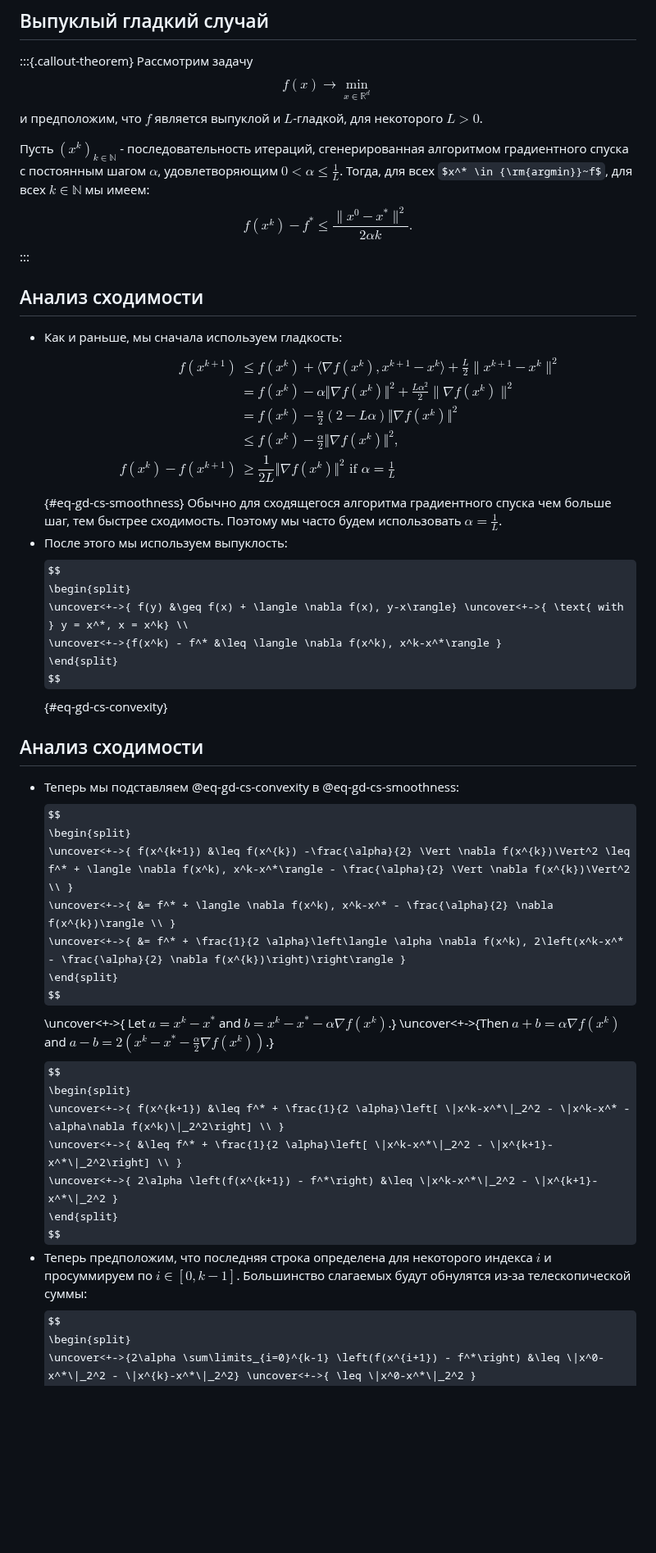
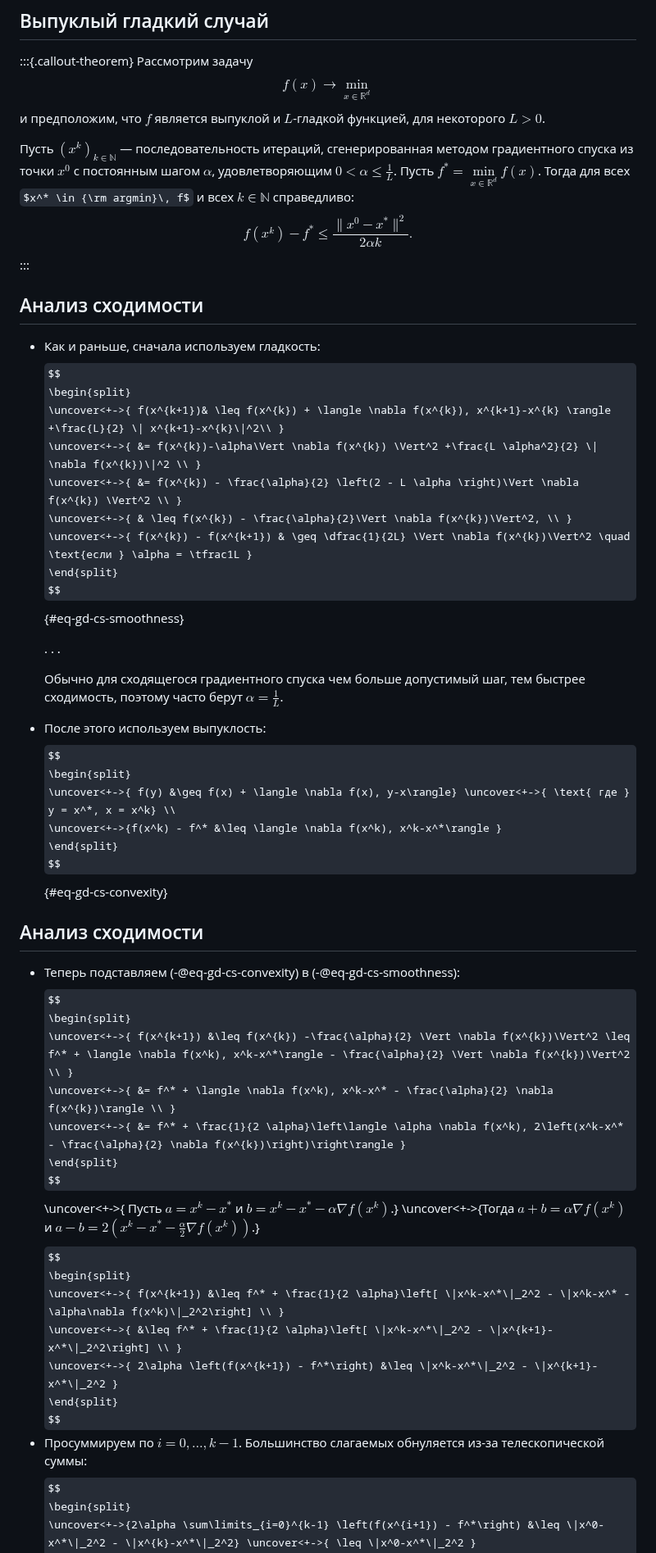
Before and after one commit to MerkulovDaniil/cu25, a Markdown page: lectures/7.md, the part around one of its changes. Shown at 82% size. GitHub-like rendering; some formulas as TeX source; blank space fills up the shorter version.

```diff
--- a/lectures/7.md
+++ b/lectures/7.md
@@ -409,9 +420,9 @@ $$
 $$
 f(x) \to \min_{x \in \mathbb{R}^d}
 $$
-и предположим, что $f$ является выпуклой и $L$-гладкой, для некоторого $L>0$.
+и предположим, что $f$ является выпуклой и $L$-гладкой функцией, для некоторого $L>0$.
 
-Пусть $(x^{k})_{k \in \mathbb{N}}$ - последовательность итераций, сгенерированная алгоритмом градиентного спуска с постоянным шагом $\alpha$, удовлетворяющим $0 < \alpha\leq \frac{1}{L}$. Тогда, для всех $x^* \in {\rm{argmin}}~f$, для всех $k \in \mathbb{N}$ мы имеем:
+Пусть $(x^{k})_{k \in \mathbb{N}}$ — последовательность итераций, сгенерированная методом градиентного спуска из точки $x^0$ с постоянным шагом $\alpha$, удовлетворяющим $0 < \alpha\leq \frac{1}{L}$. Пусть $f^* = \min\limits_{x \in \mathbb{R}^d} f(x)$. Тогда для всех $x^* \in {\rm argmin}\, f$ и всех $k \in \mathbb{N}$ справедливо:
 $$
 f(x^{k})-f^* \leq \frac{\|x^0-x^*\| ^2}{2 \alpha k}.
 $$
@@ -419,28 +430,31 @@ $$
 
 ## Анализ сходимости
 
-* Как и раньше, мы сначала используем гладкость:
+* Как и раньше, сначала используем гладкость:
     $$
     \begin{split}
-    f(x^{k+1})& \leq f(x^{k}) + \langle \nabla f(x^{k}), x^{k+1}-x^{k} \rangle +\frac{L}{2} \| x^{k+1}-x^{k}\|^2\\
-    &= f(x^{k})-\alpha\Vert \nabla f(x^{k}) \Vert^2 +\frac{L \alpha^2}{2} \| \nabla f(x^{k})\|^2 \\
-    &= f(x^{k}) - \frac{\alpha}{2} \left(2 - L \alpha \right)\Vert \nabla f(x^{k}) \Vert^2 \\
-    & \leq f(x^{k}) - \frac{\alpha}{2}\Vert \nabla f(x^{k})\Vert^2, \\
-    f(x^{k}) - f(x^{k+1}) & \geq \dfrac{1}{2L} \Vert \nabla f(x^{k})\Vert^2 \text{ if } \alpha = \frac1L
+    \uncover<+->{ f(x^{k+1})& \leq f(x^{k}) + \langle \nabla f(x^{k}), x^{k+1}-x^{k} \rangle +\frac{L}{2} \| x^{k+1}-x^{k}\|^2\\ }
+    \uncover<+->{ &= f(x^{k})-\alpha\Vert \nabla f(x^{k}) \Vert^2 +\frac{L \alpha^2}{2} \| \nabla f(x^{k})\|^2 \\ }
+    \uncover<+->{ &= f(x^{k}) - \frac{\alpha}{2} \left(2 - L \alpha \right)\Vert \nabla f(x^{k}) \Vert^2 \\ }
+    \uncover<+->{ & \leq f(x^{k}) - \frac{\alpha}{2}\Vert \nabla f(x^{k})\Vert^2, \\ }
+    \uncover<+->{ f(x^{k}) - f(x^{k+1}) & \geq \dfrac{1}{2L} \Vert \nabla f(x^{k})\Vert^2 \quad \text{если } \alpha = \tfrac1L }
     \end{split}
     $$ {#eq-gd-cs-smoothness}
-    Обычно для сходящегося алгоритма градиентного спуска чем больше шаг, тем быстрее сходимость. Поэтому мы часто будем использовать $\alpha = \frac1L$.
- * После этого мы используем выпуклость:
+
+    . . .
+
+    Обычно для сходящегося градиентного спуска чем больше допустимый шаг, тем быстрее сходимость, поэтому часто берут $\alpha = \tfrac1L$.
+ * После этого используем выпуклость:
     $$
     \begin{split}
-    \uncover<+->{ f(y) &\geq f(x) + \langle \nabla f(x), y-x\rangle} \uncover<+->{ \text{ with } y = x^*, x = x^k} \\
+    \uncover<+->{ f(y) &\geq f(x) + \langle \nabla f(x), y-x\rangle} \uncover<+->{ \text{ где } y = x^*, x = x^k} \\
     \uncover<+->{f(x^k) - f^* &\leq \langle \nabla f(x^k), x^k-x^*\rangle }
     \end{split}
     $$ {#eq-gd-cs-convexity}
 
 ## Анализ сходимости
 
-* Теперь мы подставляем @eq-gd-cs-convexity в @eq-gd-cs-smoothness:
+* Теперь подставляем (-@eq-gd-cs-convexity) в (-@eq-gd-cs-smoothness):
     $$
     \begin{split}
     \uncover<+->{ f(x^{k+1}) &\leq f(x^{k}) -\frac{\alpha}{2} \Vert \nabla f(x^{k})\Vert^2 \leq f^* + \langle \nabla f(x^k), x^k-x^*\rangle - \frac{\alpha}{2} \Vert \nabla f(x^{k})\Vert^2 \\ }
@@ -448,7 +462,7 @@ $$
     \uncover<+->{ &= f^* + \frac{1}{2 \alpha}\left\langle \alpha \nabla f(x^k), 2\left(x^k-x^* - \frac{\alpha}{2} \nabla f(x^{k})\right)\right\rangle }
     \end{split}
     $$
-    \uncover<+->{ Let $a = x^k-x^*$ and $b =x^k-x^* - \alpha\nabla f(x^k)$.} \uncover<+->{Then $a+b = \alpha \nabla f(x^k)$ and $a-b=2\left(x^k-x^* - \frac{\alpha}{2} \nabla f(x^{k})\right)$.}
+    \uncover<+->{ Пусть $a = x^k-x^*$ и $b = x^k-x^* - \alpha\nabla f(x^k)$.} \uncover<+->{Тогда $a+b = \alpha \nabla f(x^k)$ и $a-b=2\left(x^k-x^* - \frac{\alpha}{2} \nabla f(x^{k})\right)$.}
     $$
     \begin{split}
     \uncover<+->{ f(x^{k+1}) &\leq f^* + \frac{1}{2 \alpha}\left[ \|x^k-x^*\|_2^2 - \|x^k-x^* - \alpha\nabla f(x^k)\|_2^2\right] \\ }
@@ -456,7 +470,7 @@ $$
     \uncover<+->{ 2\alpha \left(f(x^{k+1}) - f^*\right) &\leq \|x^k-x^*\|_2^2 - \|x^{k+1}-x^*\|_2^2 }
     \end{split}
     $$
-* Теперь предположим, что последняя строка определена для некоторого индекса $i$ и просуммируем по $i \in [0, k-1]$. Большинство слагаемых будут обнулятся из-за телескопической суммы:
+* Просуммируем по $i = 0,\dots, k-1$. Большинство слагаемых обнуляется из-за телескопической суммы:
     $$
     \begin{split}
     \uncover<+->{2\alpha \sum\limits_{i=0}^{k-1} \left(f(x^{i+1}) - f^*\right) &\leq \|x^0-x^*\|_2^2 - \|x^{k}-x^*\|_2^2} \uncover<+->{ \leq \|x^0-x^*\|_2^2 }
```
Also changed, not shown: other parts of lectures/7.md (+76 -63 lines).
